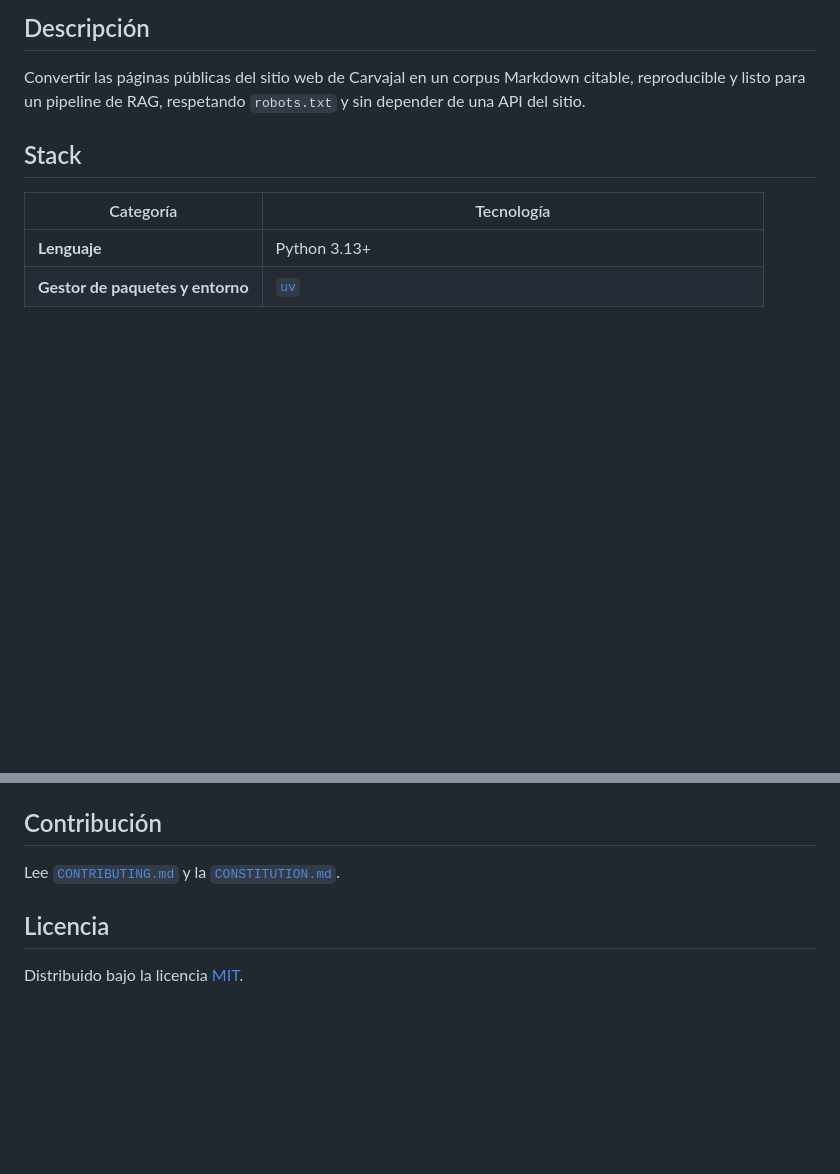
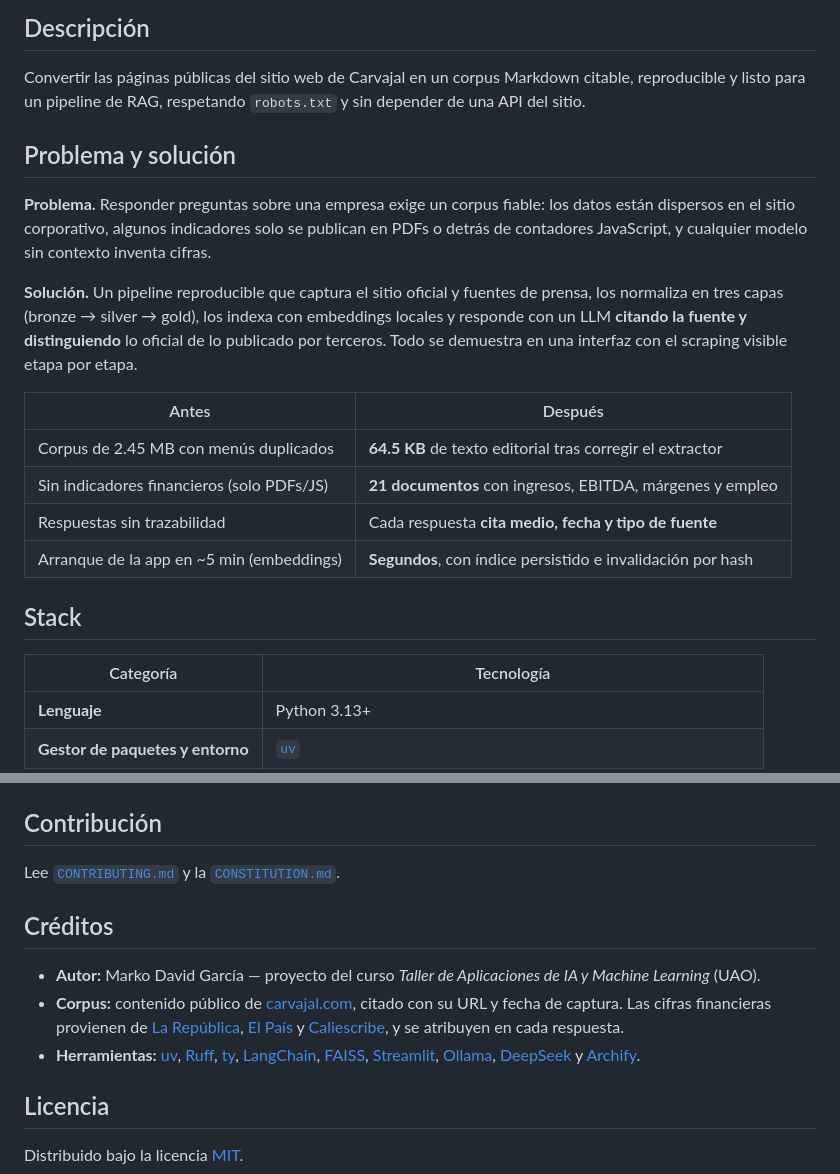
Before and after one commit to almeneses/carvajal, a Markdown page: README.md, 2 parts joined by grey strips. GitHub-like rendering; blank space fills up the shorter version.

```diff
--- a/README.md
+++ b/README.md
@@ -13,6 +13,24 @@
 Convertir las páginas públicas del sitio web de Carvajal en un corpus Markdown
 citable, reproducible y listo para un pipeline de RAG, respetando `robots.txt` y
 sin depender de una API del sitio.
+
+## Problema y solución
+
+**Problema.** Responder preguntas sobre una empresa exige un corpus fiable: los datos
+están dispersos en el sitio corporativo, algunos indicadores solo se publican en PDFs o
+detrás de contadores JavaScript, y cualquier modelo sin contexto inventa cifras.
+
+**Solución.** Un pipeline reproducible que captura el sitio oficial y fuentes de prensa,
+los normaliza en tres capas (bronze → silver → gold), los indexa con embeddings locales
+y responde con un LLM **citando la fuente y distinguiendo** lo oficial de lo publicado por
+terceros. Todo se demuestra en una interfaz con el scraping visible etapa por etapa.
+
+| Antes | Después |
+|---|---|
+| Corpus de 2.45 MB con menús duplicados | **64.5 KB** de texto editorial tras corregir el extractor |
+| Sin indicadores financieros (solo PDFs/JS) | **21 documentos** con ingresos, EBITDA, márgenes y empleo |
+| Respuestas sin trazabilidad | Cada respuesta **cita medio, fecha y tipo de fuente** |
+| Arranque de la app en ~5 min (embeddings) | **Segundos**, con índice persistido e invalidación por hash |
 
 ## Stack
 
@@ -226,6 +254,20 @@ carvajal/
 
 Lee [`CONTRIBUTING.md`](CONTRIBUTING.md) y la [`CONSTITUTION.md`](CONSTITUTION.md).
 
+## Créditos
+
+- **Autor:** Marko David García — proyecto del curso *Taller de Aplicaciones de IA y
+  Machine Learning* (UAO).
+- **Corpus:** contenido público de [carvajal.com](https://www.carvajal.com), citado con su
+  URL y fecha de captura. Las cifras financieras provienen de
+  [La República](https://www.larepublica.co), [El País](https://www.elpais.com.co) y
+  [Caliescribe](https://caliescribe.com), y se atribuyen en cada respuesta.
+- **Herramientas:** [uv](https://docs.astral.sh/uv/), [Ruff](https://docs.astral.sh/ruff/),
+  [ty](https://github.com/astral-sh/ty), [LangChain](https://www.langchain.com/),
+  [FAISS](https://github.com/facebookresearch/faiss),
+  [Streamlit](https://streamlit.io/), [Ollama](https://ollama.com/),
+  [DeepSeek](https://www.deepseek.com/) y [Archify](https://github.com/tt-a1i/archify).
+
 ## Licencia
 
 Distribuido bajo la licencia [MIT](LICENSE).
```
Also changed, not shown: other parts of README.md (+10 -0 lines), docs/ui-asistente.png (added), docs/ui-pipeline.png (added), 9 other files.
